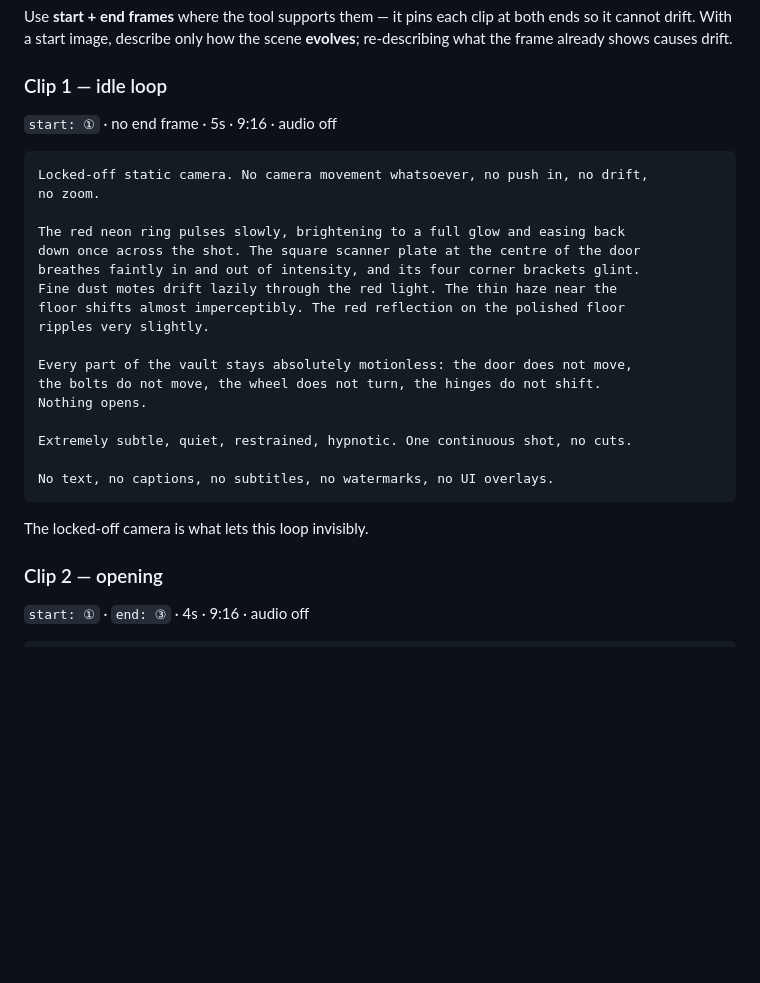
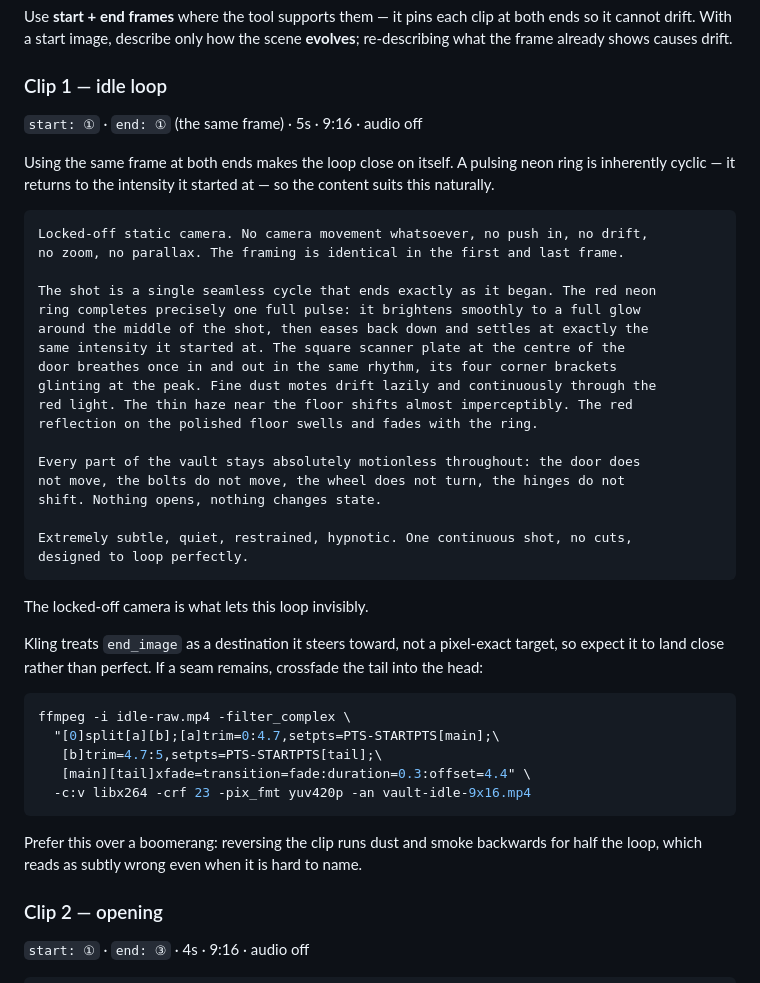
Before and after one commit to design-mkt-1/safe-interactive-lp, a Markdown page: docs/asset-pipeline.md, the part around the change. Rendered like a GitHub page; blank space fills up the shorter version.

Commit message:
Close the idle loop with a matching start and end frame
Generating the idle clip with the same frame at both ends makes the loop
close on itself. A pulsing neon ring is inherently cyclic, so the content
suits this rather than fighting it.

Replaces the boomerang fallback with a crossfade for any residual seam:
reversing the clip runs dust and smoke backwards for half the loop, which
reads as subtly wrong. A crossfade keeps motion moving one direction.

Co-Authored-By: Claude Opus 5 <noreply@anthropic.com>
Claude-Session: https://claude.ai/code/session_01J5YqytpHPCdDRRVX6BfTnG

````diff
--- a/docs/asset-pipeline.md
+++ b/docs/asset-pipeline.md
@@ -59,29 +59,49 @@ both ends so it cannot drift. With a start image, describe only how the scene
 
 ### Clip 1 — idle loop
 
-`start: ①` · no end frame · 5s · 9:16 · audio off
+`start: ①` · `end: ①` (the same frame) · 5s · 9:16 · audio off
+
+Using the same frame at both ends makes the loop close on itself. A pulsing
+neon ring is inherently cyclic — it returns to the intensity it started at —
+so the content suits this naturally.
 
 ```
 Locked-off static camera. No camera movement whatsoever, no push in, no drift,
-no zoom.
+no zoom, no parallax. The framing is identical in the first and last frame.
 
-The red neon ring pulses slowly, brightening to a full glow and easing back
-down once across the shot. The square scanner plate at the centre of the door
-breathes faintly in and out of intensity, and its four corner brackets glint.
-Fine dust motes drift lazily through the red light. The thin haze near the
-floor shifts almost imperceptibly. The red reflection on the polished floor
-ripples very slightly.
+The shot is a single seamless cycle that ends exactly as it began. The red neon
+ring completes precisely one full pulse: it brightens smoothly to a full glow
+around the middle of the shot, then eases back down and settles at exactly the
+same intensity it started at. The square scanner plate at the centre of the
+door breathes once in and out in the same rhythm, its four corner brackets
+glinting at the peak. Fine dust motes drift lazily and continuously through the
+red light. The thin haze near the floor shifts almost imperceptibly. The red
+reflection on the polished floor swells and fades with the ring.
 
-Every part of the vault stays absolutely motionless: the door does not move,
-the bolts do not move, the wheel does not turn, the hinges do not shift.
-Nothing opens.
+Every part of the vault stays absolutely motionless throughout: the door does
+not move, the bolts do not move, the wheel does not turn, the hinges do not
+shift. Nothing opens, nothing changes state.
 
-Extremely subtle, quiet, restrained, hypnotic. One continuous shot, no cuts.
-
-No text, no captions, no subtitles, no watermarks, no UI overlays.
+Extremely subtle, quiet, restrained, hypnotic. One continuous shot, no cuts,
+designed to loop perfectly.
 ```
 
 The locked-off camera is what lets this loop invisibly.
+
+Kling treats `end_image` as a destination it steers toward, not a pixel-exact
+target, so expect it to land close rather than perfect. If a seam remains,
+crossfade the tail into the head:
+
+```bash
+ffmpeg -i idle-raw.mp4 -filter_complex \
+  "[0]split[a][b];[a]trim=0:4.7,setpts=PTS-STARTPTS[main];\
+   [b]trim=4.7:5,setpts=PTS-STARTPTS[tail];\
+   [main][tail]xfade=transition=fade:duration=0.3:offset=4.4" \
+  -c:v libx264 -crf 23 -pix_fmt yuv420p -an vault-idle-9x16.mp4
+```
+
+Prefer this over a boomerang: reversing the clip runs dust and smoke backwards
+for half the loop, which reads as subtly wrong even when it is hard to name.
 
 ### Clip 2 — opening
 
````
Also changed, not shown: README.md (+2 -4 lines).
